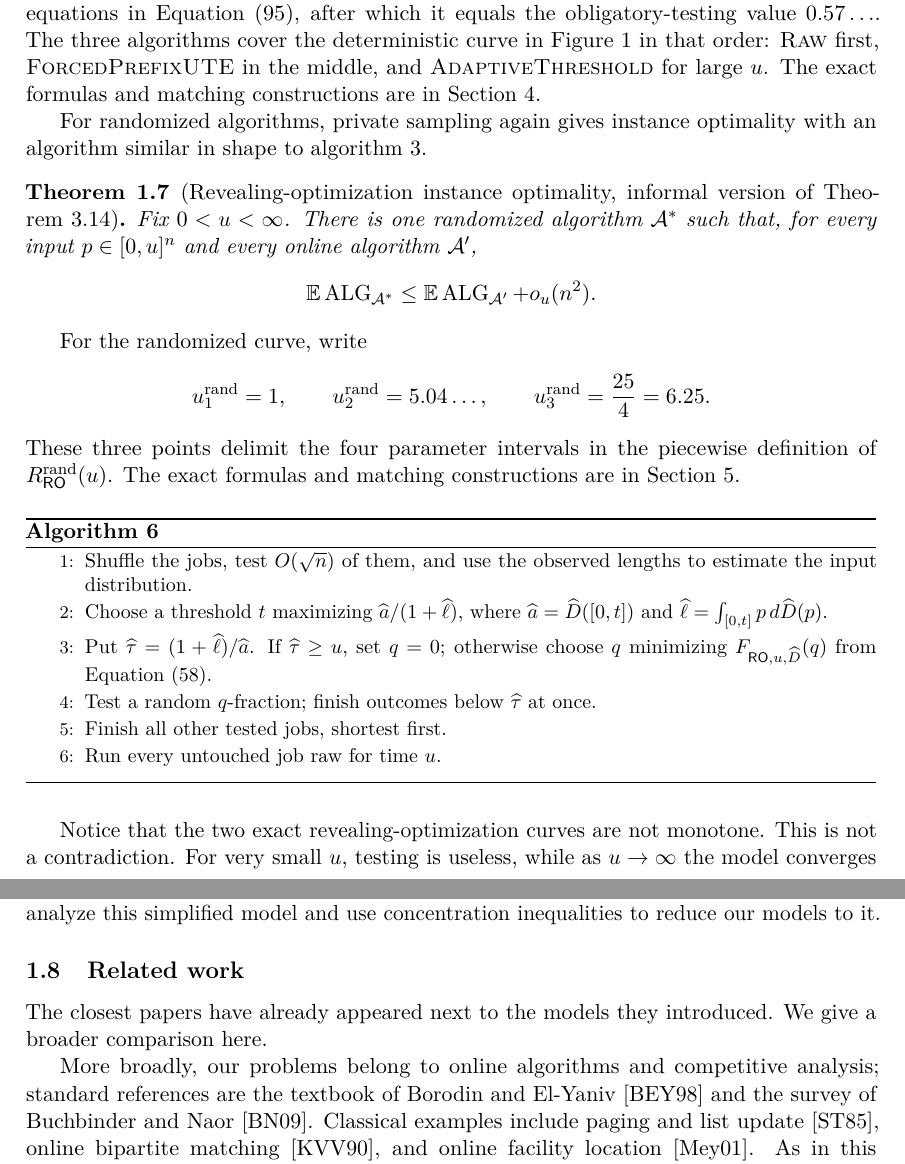
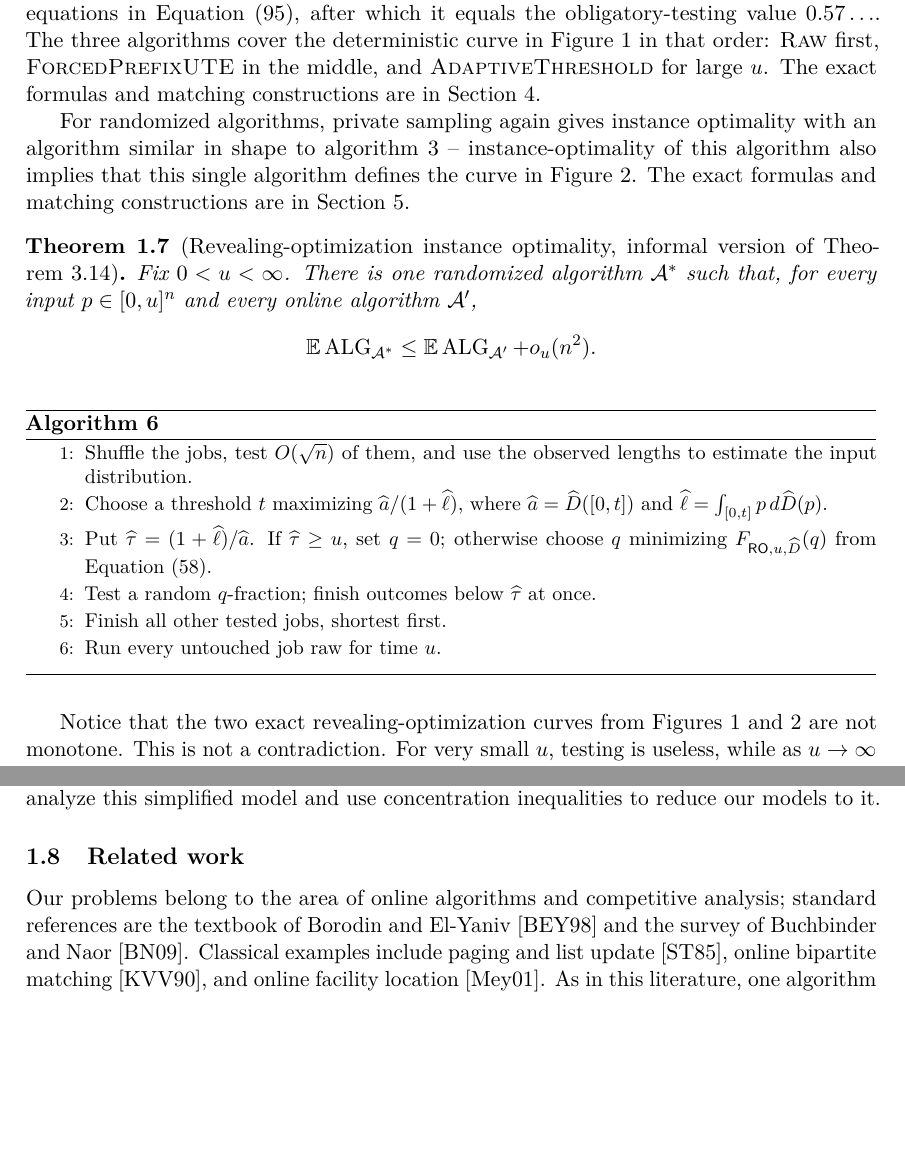
Before and after one commit to vaclavrozhon/obligatory-testing, a LaTeX paper (Exact-Deterministic-Ratios-Uniform-Testing-arXiv-source/paper.tex, which reads Exact-Deterministic-Ratios-Uniform-Testing-arXiv-source/introduction.tex): two parts of pages 10 and 11 of 98, joined at a grey line, cut so that both start at the same text, the shorter picture padded with empty space. Compiled offline with pdfLaTeX.

Commit message:
Updates from Overleaf

```diff
--- a/Exact-Deterministic-Ratios-Uniform-Testing-arXiv-source/introduction.tex
+++ b/Exact-Deterministic-Ratios-Uniform-Testing-arXiv-source/introduction.tex
@@ -503,7 +503,9 @@ constructions are in \cref{sec:optional}.
 
 
 For randomized algorithms, private sampling again gives instance optimality
-with an algorithm similar in shape to \cref{alg:intro-blind}.
+with an algorithm similar in shape to \cref{alg:intro-blind} -- instance-optimality of this algorithm also implies that this single algorithm defines the curve in \cref{fig:intro-curves-rand}. The exact formulas and
+matching constructions are in \cref{sec:random-common-upper}.
+
 
 \begin{theorem}[Revealing-optimization instance optimality, informal version of
 \protect\cref{thm:common-upper-instance}]
@@ -517,15 +519,6 @@ $\mathcal A'$,
 
 \end{theorem}
 
-For the randomized curve, write
-\[
- \uRand{1}=1,
- \qquad \uRand{2}=5.04\ldots,
- \qquad \uRand{3}=\frac{25}{4}=6.25.
-\]
-These three points delimit the four parameter intervals in the piecewise
-definition of $\RrandRO(u)$.  The exact formulas and
-matching constructions are in \cref{sec:random-common-upper}.
 
 \begin{algorithm}[H]
 \caption{}
@@ -547,7 +540,7 @@ $\widehat\tau$ at once.
 \end{algorithmic}
 \end{algorithm}
 
-Notice that the two exact revealing-optimization curves are not monotone.
+Notice that the two exact revealing-optimization curves from \cref{fig:intro-curves-det,fig:intro-curves-rand} are not monotone.
 This is not a contradiction.  For very small $u$, testing is
 useless, while as $u\to\infty$ the model converges to the obligatory-testing
 setting of \cref{sec:obligatory}.  Both extreme cases are comparatively easy:
@@ -594,10 +587,7 @@ This stability makes the randomized setting substantially simpler; in particular
 \subsection{Related work}
 \label{sec:related}
 
-The closest papers have already appeared next to the models they introduced.
-We give a broader comparison here.
-
-More broadly, our problems belong to online algorithms and competitive
+Our problems belong to the area of online algorithms and competitive
 analysis; standard references are the textbook of Borodin and
 El-Yaniv~\cite{BorodinElYaniv1998} and the survey of Buchbinder and
 Naor~\cite{BuchbinderNaor2009}.  Classical examples include paging and list
@@ -605,5 +595,3 @@ update~\cite{SleatorTarjan1985}, online bipartite
 matching~\cite{KarpVaziraniVazirani1990}, and online facility
 location~\cite{Meyerson2001}.  As in this literature, one algorithm must work
 for every input and is compared with an offline optimum.  Our randomized
-results use the oblivious-adversary version of this comparison.  The
-size-asymptotic convention only allows an additional $o(n^2)$ term.
```
Also changed, not shown: Exact-Deterministic-Ratios-Uniform-Testing-arXiv-source/introduction.tex (15 more changed lines).
